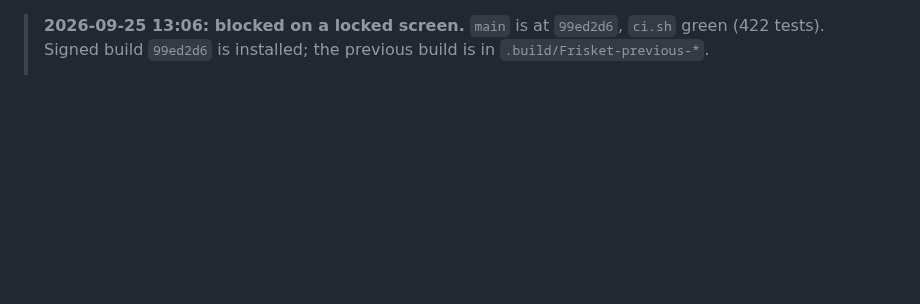
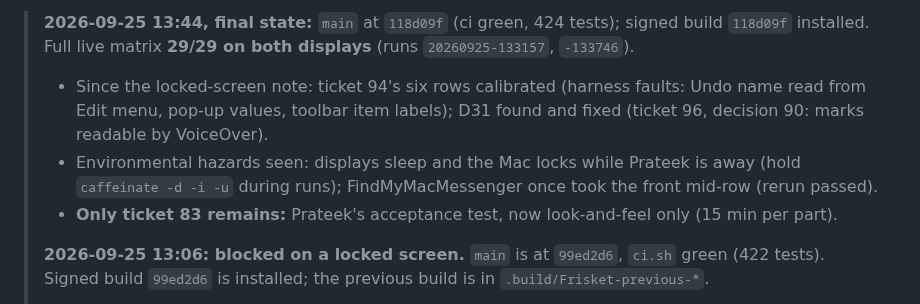
Before and after one commit to prateeksingh1092/screenshot-app, a Markdown page: Plans/2026-09-24-session-handoff.md, the part around the change. Drawn GitHub-style; blank space fills up the shorter version.

Commit message:
Handoff: 29/29 live on both displays at 118d09f; only acceptance (83) remains.
Model: Claude Opus 5.5 (1M context), Claude Code, medium effort.

Co-Authored-By: Claude Opus 5.5 (1M context) <noreply@anthropic.com>
Claude-Session: https://claude.ai/code/session_01YSKsaWt97pLUuCqAA31j5o

```diff
--- a/Plans/2026-09-24-session-handoff.md
+++ b/Plans/2026-09-24-session-handoff.md
@@ -1,3 +1,8 @@
+> **2026-09-25 13:44, final state:** `main` at `118d09f` (ci green, 424 tests); signed build `118d09f` installed. Full live matrix **29/29 on both displays** (runs `20260925-133157`, `-133746`).
+> - Since the locked-screen note: ticket 94's six rows calibrated (harness faults: Undo name read from Edit menu, pop-up values, toolbar item labels); D31 found and fixed (ticket 96, decision 90: marks readable by VoiceOver).
+> - Environmental hazards seen: displays sleep and the Mac locks while Prateek is away (hold `caffeinate -d -i -u` during runs); FindMyMacMessenger once took the front mid-row (rerun passed).
+> - **Only ticket 83 remains:** Prateek's acceptance test, now look-and-feel only (15 min per part).
+>
 > **2026-09-25 13:06: blocked on a locked screen.** `main` is at `99ed2d6`, `ci.sh` green (422 tests). Signed build `99ed2d6` is installed; the previous build is in `.build/Frisket-previous-*`.
 > - **Merged since the 23/23 run:** 94 (six new live rows: `history-restore`, `editor-undo-names`, `editor-mark-keyboard`, `editor-curved-arrow`, `editor-label-typed`, `editor-style-bar`), 95 (review fixes, decision 89) and decision 88 (Box labels stay opaque, Prateek).
 > - **Not yet run live:** the six new rows. Their first attempt hit the lock screen: `loginwindow` was frontmost and `drive` refused every event. The displays also sleep within seconds while Prateek is away. Hold `caffeinate -d -i -u -t 2400` in the background during runs.
```
